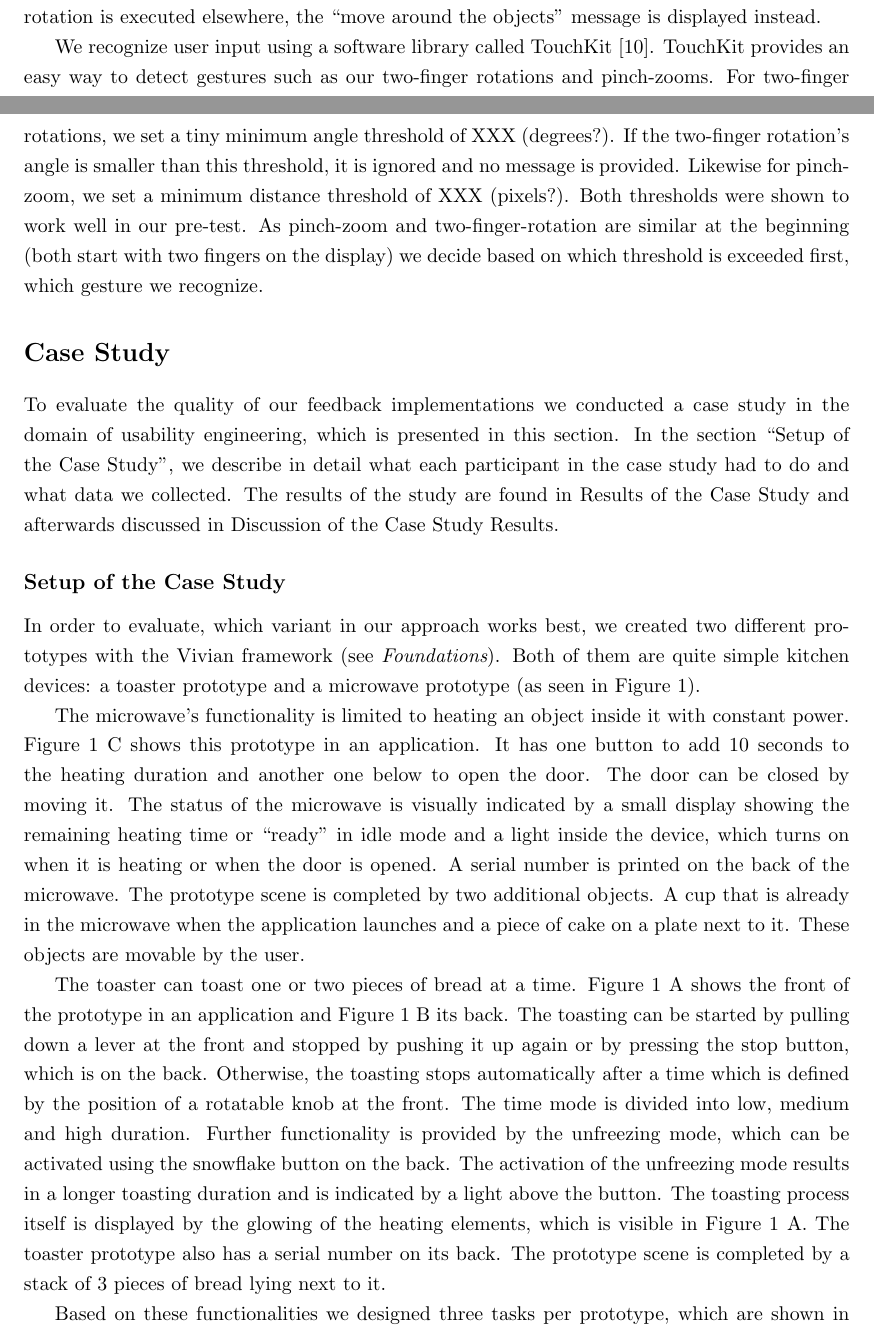
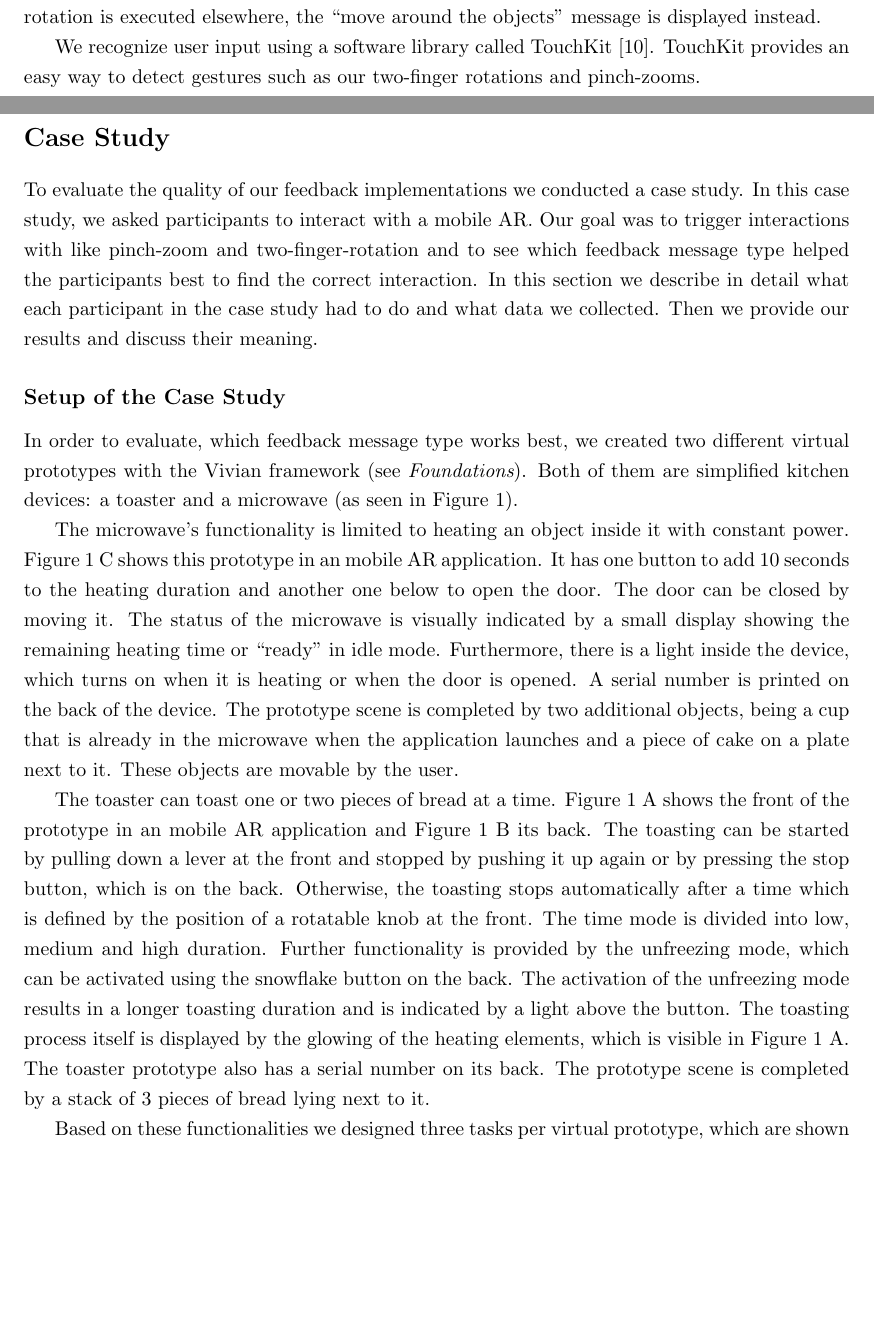
Before and after one commit to boolean-julian/fdbkreport, a LaTeX paper (arfeedback.tex): two parts of pages 6 and 7 of 16, joined at a grey line, cut so that both start at the same text, the shorter picture padded with empty space. Compiled offline with pdfLaTeX.

Commit message:
Corrected text part of the Case Study

```diff
--- a/arfeedback.tex
+++ b/arfeedback.tex
@@ -187,7 +187,7 @@
 
 		Table~\ref{tab:feedback} also shows that in the support implementation we made the distinction between two-finger rotations on movable objects and elsewhere. If the aforementioned center point of the two-finger rotation is placed on a movable object (see \emph{\nameref{ssec:incorrectinput}}), the app displays the message ``hold the object and move the phone to rotate''. If the two-finger rotation is executed elsewhere, the ``move around the objects'' message is displayed instead.
 
-		We recognize user input using a software library called TouchKit~\cite{TouchKit}. TouchKit provides an easy way to detect gestures such as our two-finger rotations and pinch-zooms. For two-finger rotations, we set a tiny minimum angle threshold of XXX (degrees?). If the two-finger rotation's angle is smaller than this threshold, it is ignored and no message is provided. Likewise for pinch-zoom, we set a minimum distance threshold of XXX (pixels?). Both thresholds were shown to work well in our pre-test. As pinch-zoom and two-finger-rotation are similar at the beginning (both start with two fingers on the display) we decide based on which threshold is exceeded first, which gesture we recognize.
+		We recognize user input using a software library called TouchKit~\cite{TouchKit}. TouchKit provides an easy way to detect gestures such as our two-finger rotations and pinch-zooms.
 
 	\section*{Case Study}\label{sec:casestudy}
 		%unfixed:
@@ -196,16 +196,16 @@
 		%- time tenses
 		%- all p-values should be given (statistics)
 
-		To evaluate the quality of our feedback implementations we conducted a case study in the domain of usability engineering, which is presented in this section. In the section ``\nameref{ssec:setup}'', we describe in detail what each participant in the case study had to do and what data we collected. The results of the study are found in \nameref{ssec:results} and afterwards discussed in \nameref{ssec:discussion}.
+		To evaluate the quality of our feedback implementations we conducted a case study. In this case study, we asked participants to interact with a mobile AR. Our goal was to trigger interactions with like pinch-zoom and two-finger-rotation and to see which feedback message type helped the participants best to find the correct interaction. In this section we describe in detail what each participant in the case study had to do and what data we collected. Then we provide our results and discuss their meaning.
 
 		\subsection*{Setup of the Case Study}\label{ssec:setup}
-			In order to evaluate, which variant in our approach works best, we created two different prototypes with the Vivian framework (see \emph{\nameref{sec:foundations}}). Both of them are quite simple kitchen devices: a toaster prototype and a microwave prototype (as seen in Figure~\ref{fig:feedbackonphone}).
+			In order to evaluate, which feedback message type works best, we created two different virtual prototypes with the Vivian framework (see \emph{\nameref{sec:foundations}}). Both of them are simplified kitchen devices: a toaster and a microwave (as seen in Figure~\ref{fig:feedbackonphone}).
 
-			The microwave's functionality is limited to heating an object inside it with constant power. Figure~\ref{fig:feedbackonphone} C shows this prototype in an application. It has one button to add 10 seconds to the heating duration and another one below to open the door. The door can be closed by moving it. The status of the microwave is visually indicated by a small display showing the remaining heating time or ``ready'' in idle mode and a light inside the device, which turns on when it is heating or when the door is opened. A serial number is printed on the back of the microwave. The prototype scene is completed by two additional objects. A cup that is already in the microwave when the application launches and a piece of cake on a plate next to it. These objects are movable by the user.
+			The microwave's functionality is limited to heating an object inside it with constant power. Figure~\ref{fig:feedbackonphone} C shows this prototype in an mobile AR application. It has one button to add 10 seconds to the heating duration and another one below to open the door. The door can be closed by moving it. The status of the microwave is visually indicated by a small display showing the remaining heating time or ``ready'' in idle mode. Furthermore, there is a light inside the device, which turns on when it is heating or when the door is opened. A serial number is printed on the back of the device. The prototype scene is completed by two additional objects, being a cup that is already in the microwave when the application launches and a piece of cake on a plate next to it. These objects are movable by the user.
 
-			The toaster can toast one or two pieces of bread at a time. Figure~\ref{fig:feedbackonphone} A shows the front of the prototype in an application and Figure~\ref{fig:feedbackonphone} B its back. The toasting can be started by pulling down a lever at the front and stopped by pushing it up again or by pressing the stop button, which is on the back. Otherwise, the toasting stops automatically after a time which is defined by the position of a rotatable knob at the front. The time mode is divided into low, medium and high duration. Further functionality is provided by the unfreezing mode, which can be activated using the snowflake button on the back. The activation of the unfreezing mode results in a longer toasting duration and is indicated by a light above the button. The toasting process itself is displayed by the glowing of the heating elements, which is visible in Figure~\ref{fig:feedbackonphone} A. The toaster prototype also has a serial number on its back. The prototype scene is completed by a stack of 3 pieces of bread lying next to it.
+			The toaster can toast one or two pieces of bread at a time. Figure~\ref{fig:feedbackonphone} A shows the front of the prototype in an mobile AR application and Figure~\ref{fig:feedbackonphone} B its back. The toasting can be started by pulling down a lever at the front and stopped by pushing it up again or by pressing the stop button, which is on the back. Otherwise, the toasting stops automatically after a time which is defined by the position of a rotatable knob at the front. The time mode is divided into low, medium and high duration. Further functionality is provided by the unfreezing mode, which can be activated using the snowflake button on the back. The activation of the unfreezing mode results in a longer toasting duration and is indicated by a light above the button. The toasting process itself is displayed by the glowing of the heating elements, which is visible in Figure~\ref{fig:feedbackonphone} A. The toaster prototype also has a serial number on its back. The prototype scene is completed by a stack of 3 pieces of bread lying next to it.
 
-			Based on these functionalities we designed three tasks per prototype, which are shown in Table~\ref{tab:tasks}. The tasks are increasing in complexity. An example of this increase is that in task 2 of the microwave we ask to heat the cup, which is already in the microwave, for any amount of time. Therefore, only the start button has to be pressed once to fulfill this task. Afterwards, in task 3, we ask to replace the cup with the pie and heat for a specific amount of time. This task contains more necessary steps: opening the door, moving the cup out, moving the pie in, closing the door, pressing the start button multiple times and finally pressing the stop button after the desired amount of time.
+			Based on these functionalities we designed three tasks per virtual prototype, which are shown in Table~\ref{tab:tasks}. The tasks are increasing in complexity. An example of this increase is that in task 2 of the microwave we ask to heat the cup, which is already in the microwave, for any amount of time. Therefore, only the start button has to be pressed once to fulfill this task. Afterwards, in task 3, we ask to replace the cup with the pie and heat for a specific amount of time. This task contains more necessary steps: opening the door, moving the cup out, moving the pie in, closing the door, pressing the start button multiple times and finally pressing the stop button after the desired amount of time.
 
 			\begin{center}
 				\begin{tabular}{|C{.05\textwidth}|L{.41\textwidth}|L{.41\textwidth}|}
```
Also changed, not shown: arfeedback.tex (12 more changed lines).
